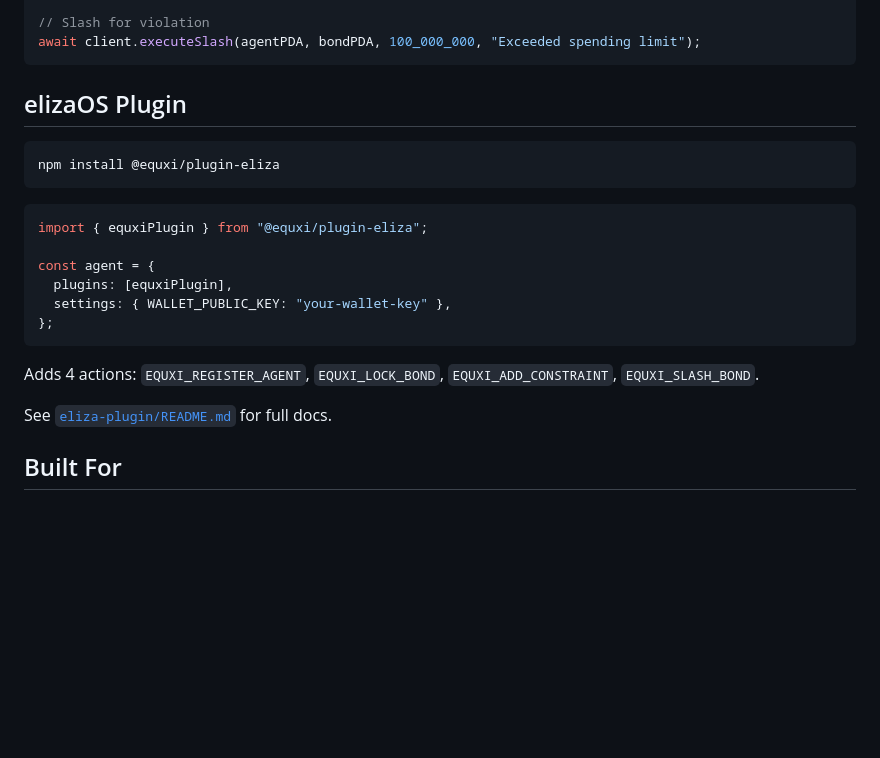
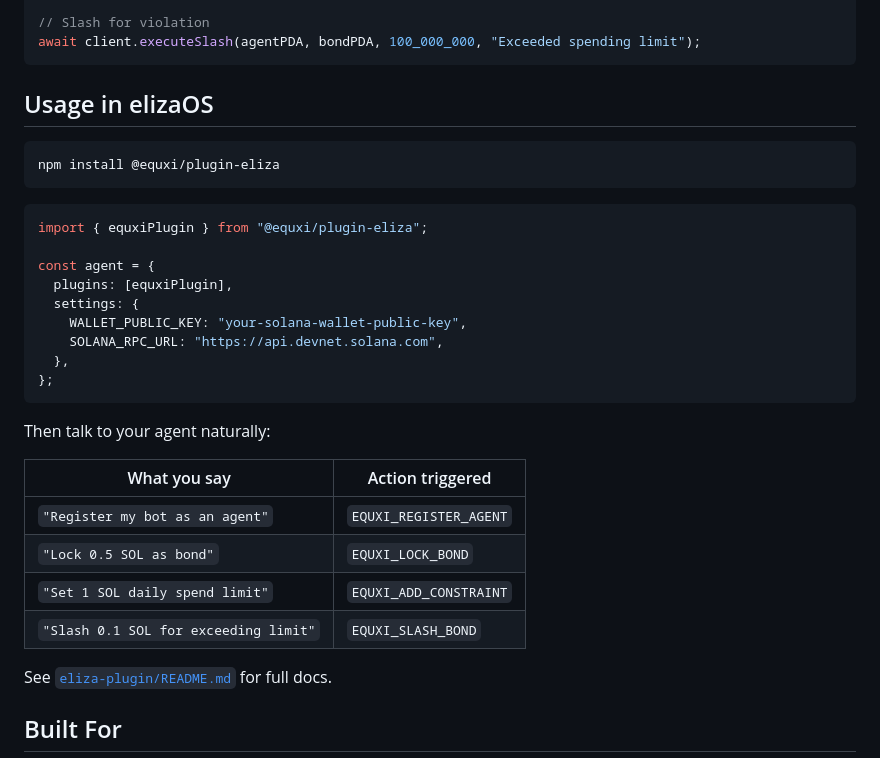
Before and after one commit to thesithunyein/equxi, a Markdown page: README.md, the part around the change. GitHub-like rendering; blank space fills up the shorter version.

Commit message:
docs: expand elizaOS usage section with natural language examples
🤖 Generated with Codebuff
Co-Authored-By: Codebuff <noreply@codebuff.com>

````diff
--- a/README.md
+++ b/README.md
@@ -157,7 +157,7 @@ await client.addConstraint(agentPDA, { spendLimit: {} }, {
 await client.executeSlash(agentPDA, bondPDA, 100_000_000, "Exceeded spending limit");
 ```
 
-## elizaOS Plugin
+## Usage in elizaOS
 
 ```bash
 npm install @equxi/plugin-eliza
@@ -168,11 +168,21 @@ import { equxiPlugin } from "@equxi/plugin-eliza";
 
 const agent = {
   plugins: [equxiPlugin],
-  settings: { WALLET_PUBLIC_KEY: "your-wallet-key" },
+  settings: {
+    WALLET_PUBLIC_KEY: "your-solana-wallet-public-key",
+    SOLANA_RPC_URL: "https://api.devnet.solana.com",
+  },
 };
 ```
 
-Adds 4 actions: `EQUXI_REGISTER_AGENT`, `EQUXI_LOCK_BOND`, `EQUXI_ADD_CONSTRAINT`, `EQUXI_SLASH_BOND`.
+Then talk to your agent naturally:
+
+| What you say | Action triggered |
+|---|---|
+| `"Register my bot as an agent"` | `EQUXI_REGISTER_AGENT` |
+| `"Lock 0.5 SOL as bond"` | `EQUXI_LOCK_BOND` |
+| `"Set 1 SOL daily spend limit"` | `EQUXI_ADD_CONSTRAINT` |
+| `"Slash 0.1 SOL for exceeding limit"` | `EQUXI_SLASH_BOND` |
 
 See [`eliza-plugin/README.md`](eliza-plugin/README.md) for full docs.
 
````
